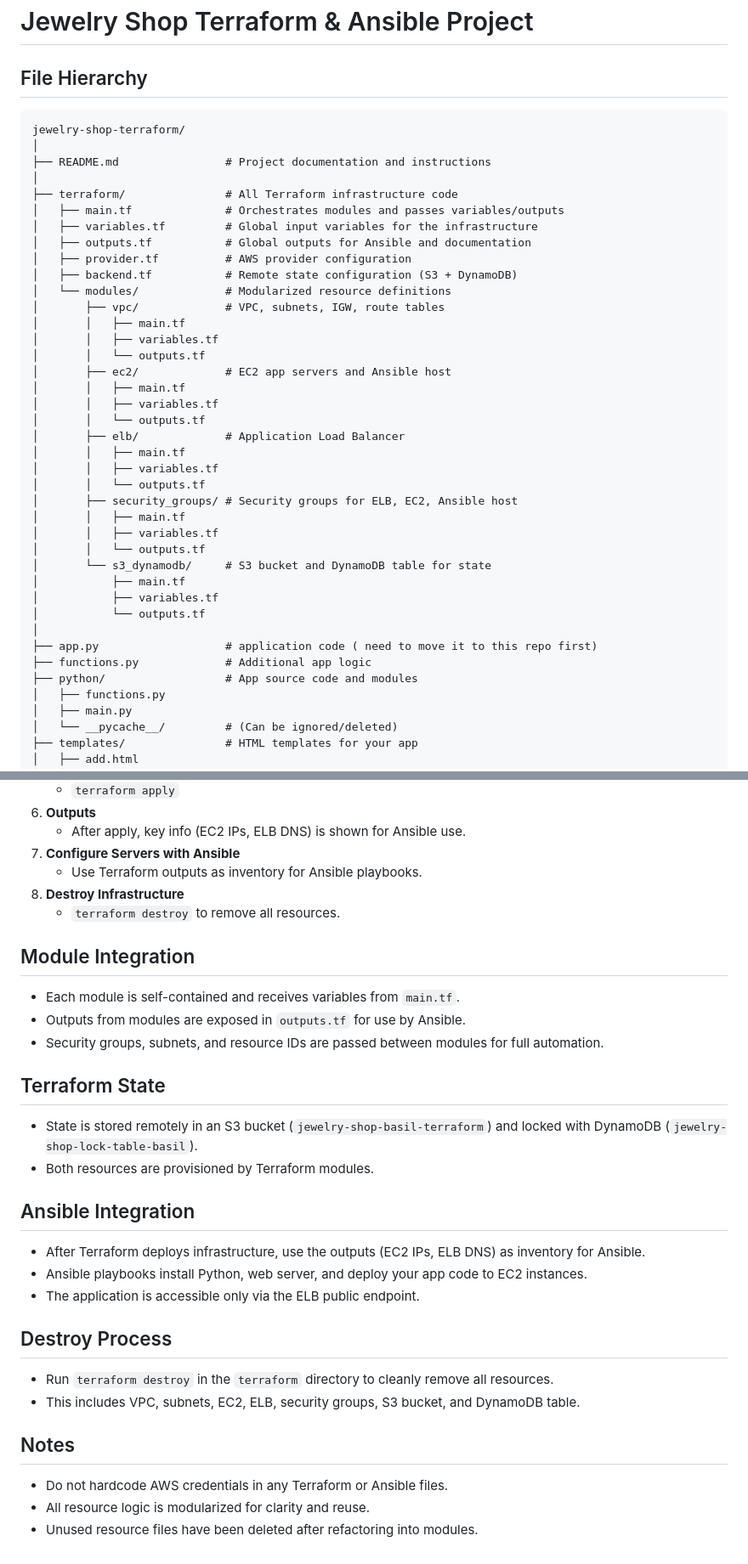
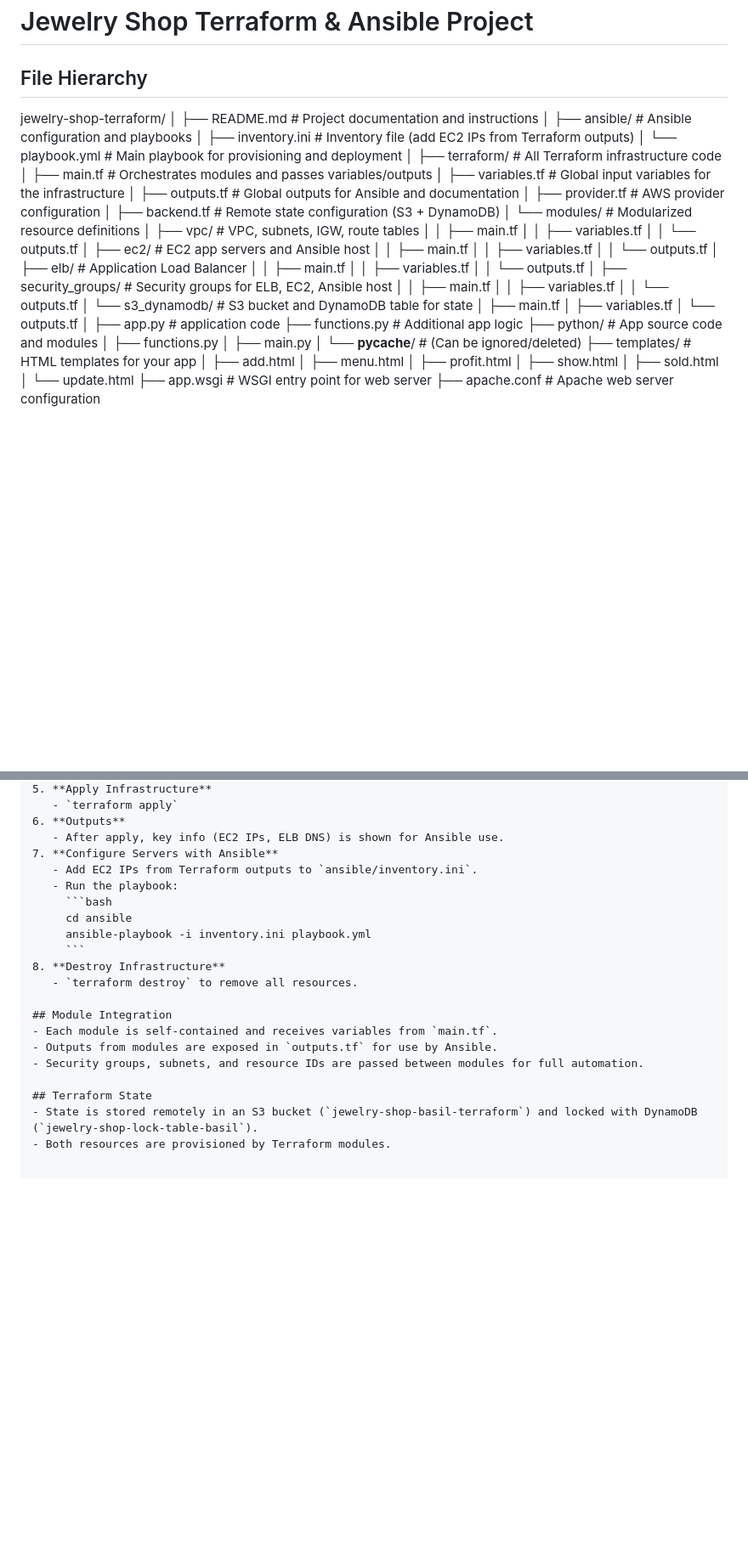
Before and after one commit to BasilMousa/jewelry-shop-terraform, a Markdown page: README.md, 2 parts joined by grey strips. Shown at 85% size. GitHub-like rendering; blank space fills up the shorter version.

````diff
--- a/README.md
+++ b/README.md
@@ -2,10 +2,13 @@
 
 
 ## File Hierarchy
-```
 jewelry-shop-terraform/
 │
 ├── README.md                # Project documentation and instructions
+│
+├── ansible/                 # Ansible configuration and playbooks
+│   ├── inventory.ini        # Inventory file (add EC2 IPs from Terraform outputs)
+│   └── playbook.yml         # Main playbook for provisioning and deployment
 │
 ├── terraform/               # All Terraform infrastructure code
 │   ├── main.tf              # Orchestrates modules and passes variables/outputs
@@ -35,7 +38,7 @@ jewelry-shop-terraform/
 │           ├── variables.tf
 │           └── outputs.tf
 │
-├── app.py                   # application code ( need to move it to this repo first)
+├── app.py                   # application code
 ├── functions.py             # Additional app logic
 ├── python/                  # App source code and modules
 │   ├── functions.py
@@ -86,7 +89,12 @@ terraform/
 6. **Outputs**
    - After apply, key info (EC2 IPs, ELB DNS) is shown for Ansible use.
 7. **Configure Servers with Ansible**
-   - Use Terraform outputs as inventory for Ansible playbooks.
+   - Add EC2 IPs from Terraform outputs to `ansible/inventory.ini`.
+   - Run the playbook:
+     ```bash
+     cd ansible
+     ansible-playbook -i inventory.ini playbook.yml
+     ```
 8. **Destroy Infrastructure**
    - `terraform destroy` to remove all resources.
 
@@ -98,17 +106,3 @@ terraform/
 ## Terraform State
 - State is stored remotely in an S3 bucket (`jewelry-shop-basil-terraform`) and locked with DynamoDB (`jewelry-shop-lock-table-basil`).
 - Both resources are provisioned by Terraform modules.
-
-## Ansible Integration
-- After Terraform deploys infrastructure, use the outputs (EC2 IPs, ELB DNS) as inventory for Ansible.
-- Ansible playbooks install Python, web server, and deploy your app code to EC2 instances.
-- The application is accessible only via the ELB public endpoint.
-
-## Destroy Process
-- Run `terraform destroy` in the `terraform` directory to cleanly remove all resources.
-- This includes VPC, subnets, EC2, ELB, security groups, S3 bucket, and DynamoDB table.
-
-## Notes
-- Do not hardcode AWS credentials in any Terraform or Ansible files.
-- All resource logic is modularized for clarity and reuse.
-- Unused resource files have been deleted after refactoring into modules.
````
